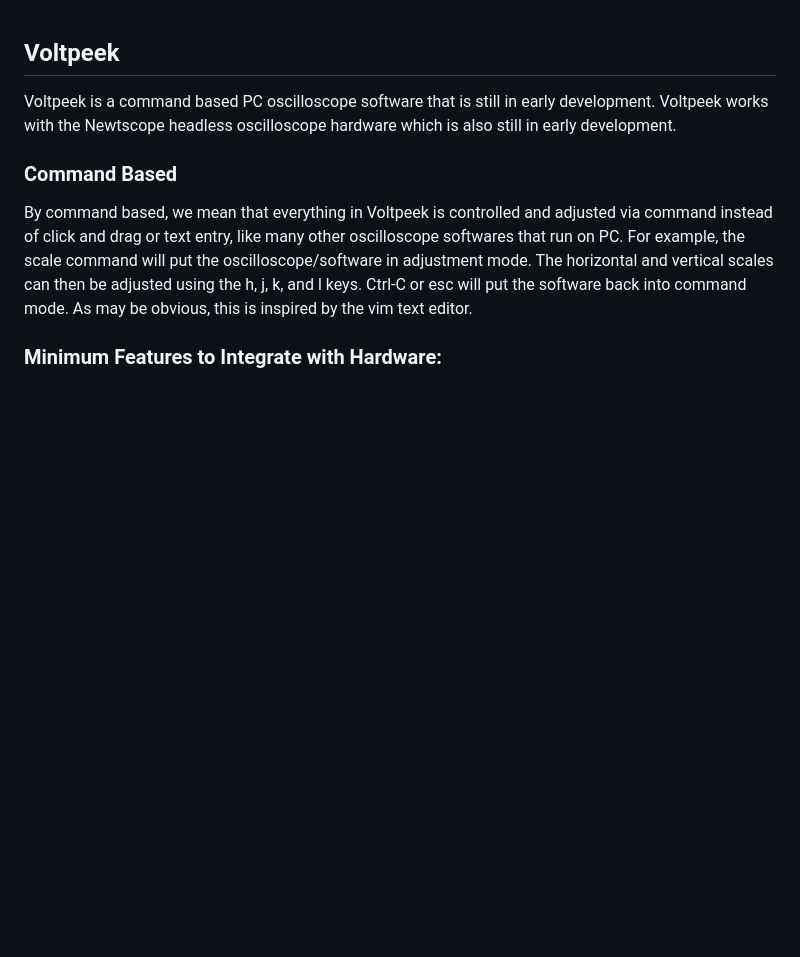
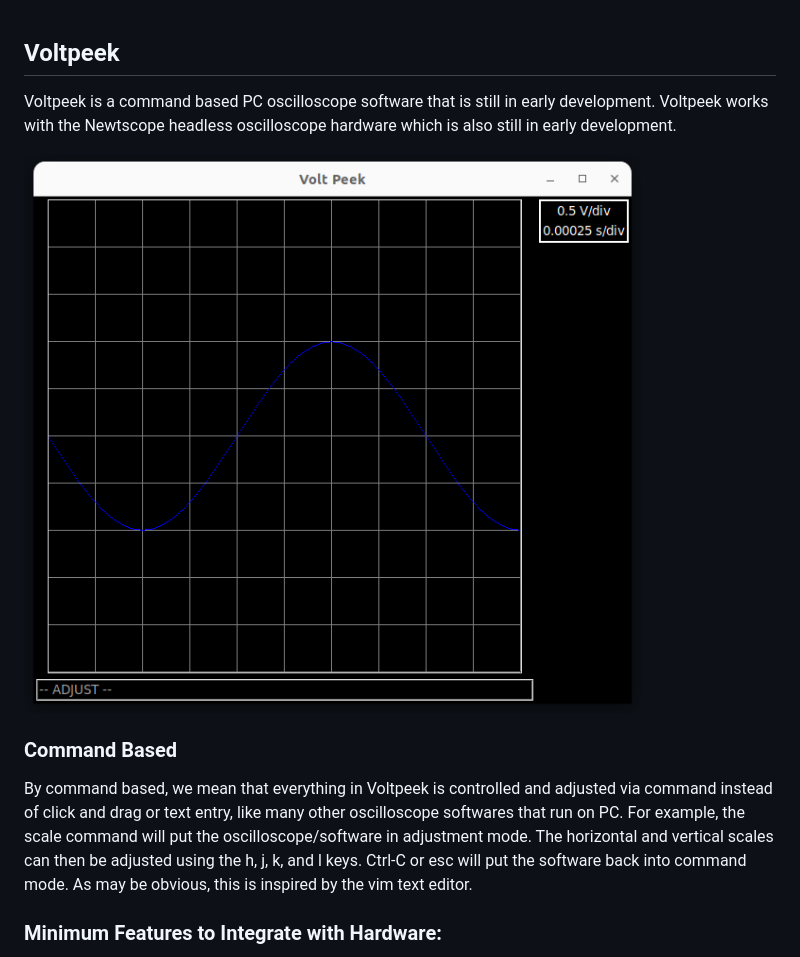
Before and after one commit to schuyler4/voltpeek, a Markdown page: readme.md, the part around the change. GitHub-like rendering; pictures changed too: picture.png (added); blank space fills up the shorter version.

```diff
--- a/readme.md
+++ b/readme.md
@@ -3,6 +3,9 @@
 Voltpeek is a command based PC oscilloscope software that is still in early development. Voltpeek works
 with the Newtscope headless oscilloscope hardware which is also still in early development.
 </p>
+
+![Application Screenshot](./picture.png)
+
 <h3> Command Based </h3>
 <p>
 By command based, we mean that everything in Voltpeek is controlled and adjusted via command instead of
```
Also changed, not shown: 6 other files.
